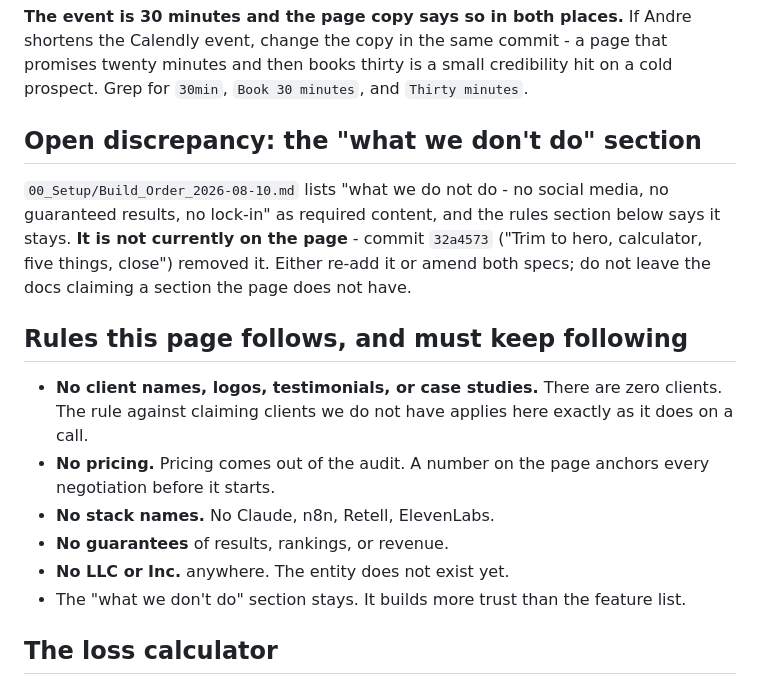
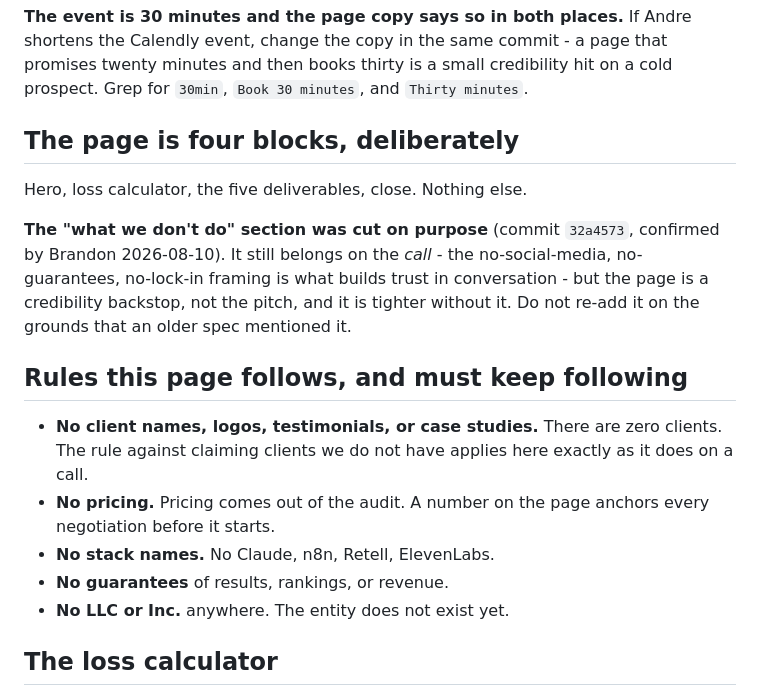
Before and after one commit to bshink/unvent-automations-site, a Markdown page: README.md, the part around the change. GitHub-like rendering.

Commit message:
Confirm the four-block page scope; stop claiming a cut section
Brandon confirmed 2026-08-10 that the "what we don't do" block stays off the
page. The framing still belongs on the call, but the page is a credibility
backstop, not the pitch. README no longer lists it as a rule.

Co-Authored-By: Claude Opus 5 <noreply@anthropic.com>

```diff
--- a/README.md
+++ b/README.md
@@ -17,13 +17,15 @@ the Calendly event, change the copy in the same commit - a page that promises tw
 minutes and then books thirty is a small credibility hit on a cold prospect. Grep for
 `30min`, `Book 30 minutes`, and `Thirty minutes`.
 
-## Open discrepancy: the "what we don't do" section
+## The page is four blocks, deliberately
 
-`00_Setup/Build_Order_2026-08-10.md` lists "what we do not do - no social media, no
-guaranteed results, no lock-in" as required content, and the rules section below says it
-stays. **It is not currently on the page** - commit `32a4573` ("Trim to hero, calculator,
-five things, close") removed it. Either re-add it or amend both specs; do not leave the
-docs claiming a section the page does not have.
+Hero, loss calculator, the five deliverables, close. Nothing else.
+
+**The "what we don't do" section was cut on purpose** (commit `32a4573`, confirmed by
+Brandon 2026-08-10). It still belongs on the *call* - the no-social-media, no-guarantees,
+no-lock-in framing is what builds trust in conversation - but the page is a credibility
+backstop, not the pitch, and it is tighter without it. Do not re-add it on the grounds
+that an older spec mentioned it.
 
 ## Rules this page follows, and must keep following
 
@@ -34,7 +36,6 @@ docs claiming a section the page does not have.
 - **No stack names.** No Claude, n8n, Retell, ElevenLabs.
 - **No guarantees** of results, rankings, or revenue.
 - **No LLC or Inc.** anywhere. The entity does not exist yet.
-- The "what we don't do" section stays. It builds more trust than the feature list.
 
 ## The loss calculator
 
```
